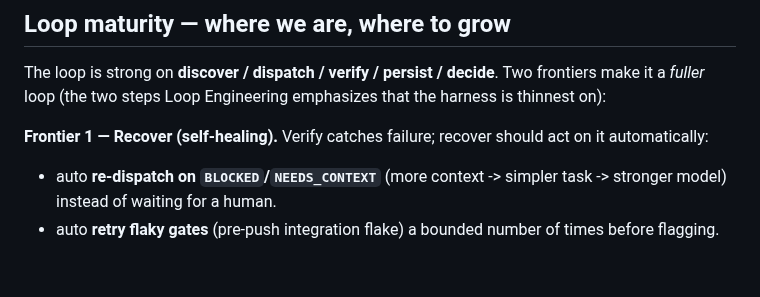
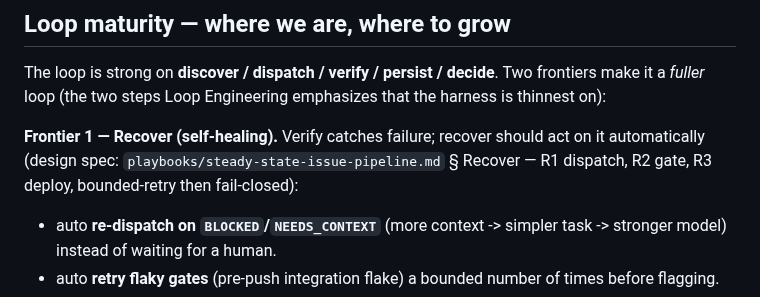
Before and after one commit to bryanphan66/loop-harness, a Markdown page: harness/docs/OPERATING-MODES.md, the part around the change. Drawn GitHub-style; blank space fills up the shorter version.

Commit message:
docs(harness): Frontier-1 Recover design — R1 dispatch/R2 gate/R3 deploy self-healing, bounded-retry then fail-closed + ship.sh/ship-and-verify.sh contracts (build+dogfood on a live project)

```diff
--- a/harness/docs/OPERATING-MODES.md
+++ b/harness/docs/OPERATING-MODES.md
@@ -61,7 +61,7 @@ A finite "current step" tracker in a live product is the smell that a project gr
 ## Loop maturity — where we are, where to grow
 The loop is strong on **discover / dispatch / verify / persist / decide**. Two frontiers make it a *fuller* loop (the two steps Loop Engineering emphasizes that the harness is thinnest on):
 
-**Frontier 1 — Recover (self-healing).** Verify catches failure; recover should act on it automatically:
+**Frontier 1 — Recover (self-healing).** Verify catches failure; recover should act on it automatically (design spec: `playbooks/steady-state-issue-pipeline.md` § Recover — R1 dispatch, R2 gate, R3 deploy, bounded-retry then fail-closed):
 - auto **re-dispatch on `BLOCKED`/`NEEDS_CONTEXT`** (more context -> simpler task -> stronger model) instead of waiting for a human.
 - auto **retry flaky gates** (pre-push integration flake) a bounded number of times before flagging.
 - auto **open a follow-up issue** when verify-at-source finds a deployed-but-wrong artifact.
```
Also changed, not shown: 1 other file.
